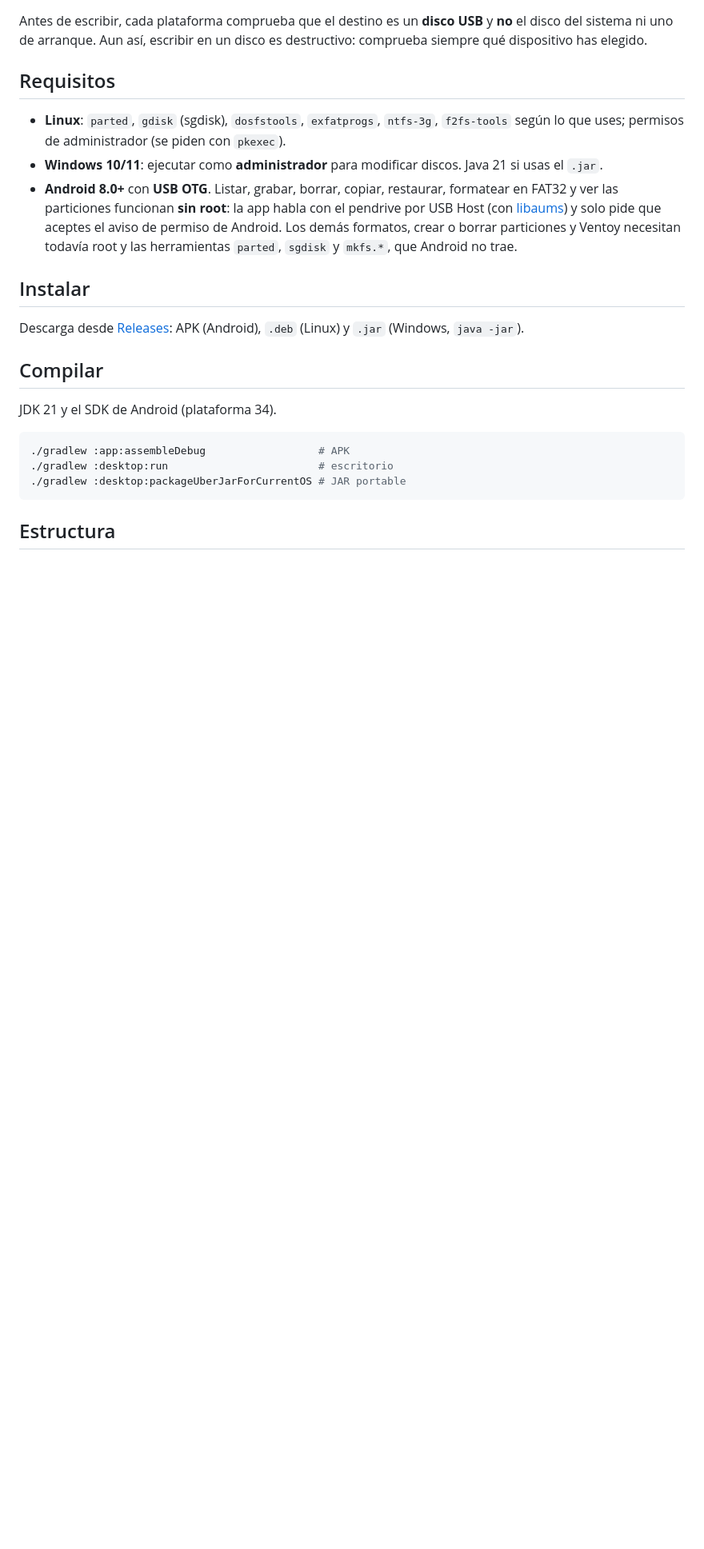
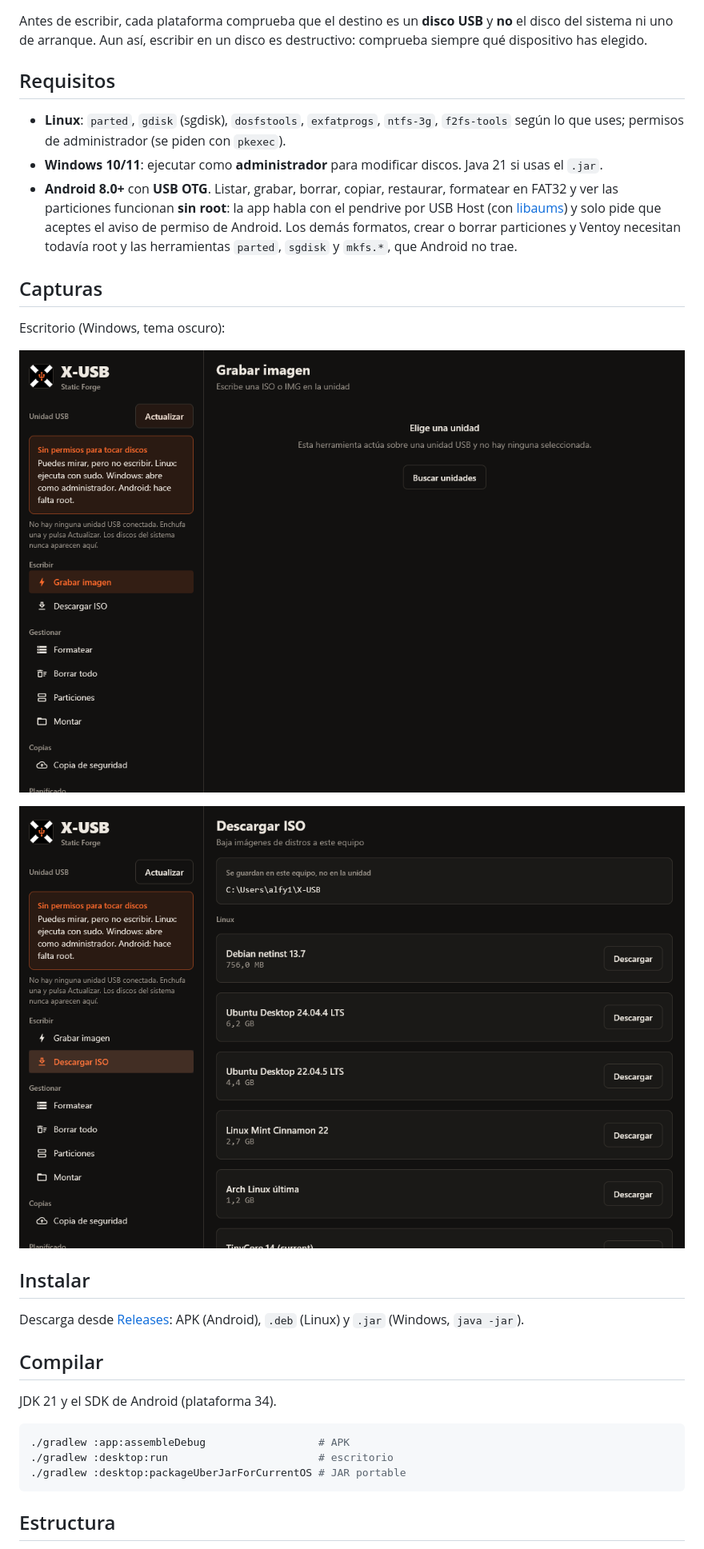
Before and after one commit to KCRooty/X-USB, a Markdown page: README.md, the part around the change. Shown at 80% size. Rendered like a GitHub page; pictures changed too: docs/screenshots/01-interfaz.png (added), docs/screenshots/02-descargador-isos.png (added); blank space fills up the shorter version.

Commit message:
1.1.0: capturas de la interfaz Forja y notas de version unificadas

```diff
--- a/README.md
+++ b/README.md
@@ -36,6 +36,14 @@ Antes de escribir, cada plataforma comprueba que el destino es un **disco USB**
 - **Windows 10/11**: ejecutar como **administrador** para modificar discos. Java 21 si usas el `.jar`.
 - **Android 8.0+** con **USB OTG**. Listar, grabar, borrar, copiar, restaurar, formatear en FAT32 y ver las particiones funcionan **sin root**: la app habla con el pendrive por USB Host (con [libaums](https://github.com/magnusja/libaums)) y solo pide que aceptes el aviso de permiso de Android. Los demás formatos, crear o borrar particiones y Ventoy necesitan todavía root y las herramientas `parted`, `sgdisk` y `mkfs.*`, que Android no trae.
 
+## Capturas
+
+Escritorio (Windows, tema oscuro):
+
+![Interfaz de X-USB](docs/screenshots/01-interfaz.png)
+
+![Descargador de ISO](docs/screenshots/02-descargador-isos.png)
+
 ## Instalar
 
 Descarga desde [Releases](https://github.com/KCRooty/X-USB/releases): APK (Android), `.deb` (Linux) y `.jar` (Windows, `java -jar`).
```
Also changed, not shown: CHANGELOG.md (+6 -8 lines).
